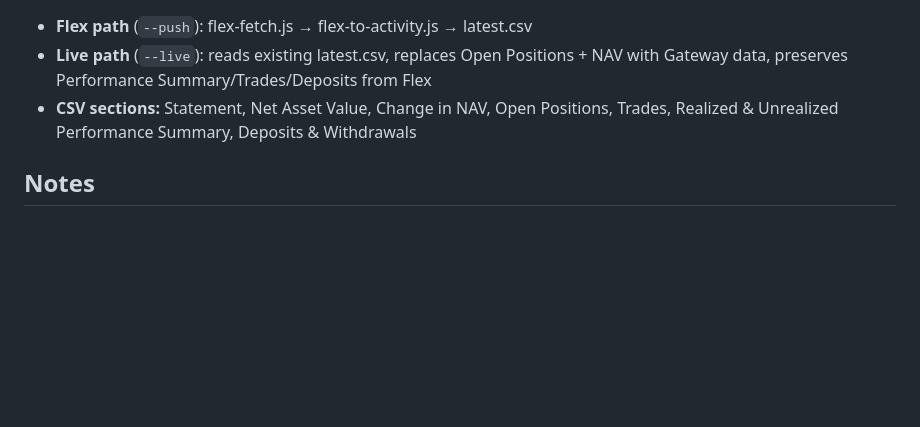
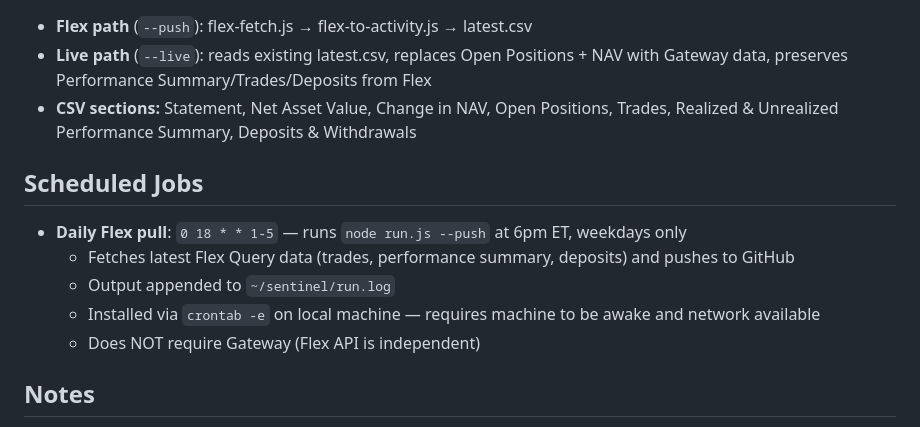
Before and after one commit to lunaman81/sentinel, a Markdown page: CLAUDE.md, the part around the change. GitHub-like rendering; blank space fills up the shorter version.

Commit message:
v2026-03-05-1037 [code] fix P2: schedule daily Flex push at 6pm ET

```diff
--- a/CLAUDE.md
+++ b/CLAUDE.md
@@ -57,6 +57,14 @@ At the start of every session, before touching any code:
 - **Live path** (`--live`): reads existing latest.csv, replaces Open Positions + NAV with Gateway data, preserves Performance Summary/Trades/Deposits from Flex
 - **CSV sections:** Statement, Net Asset Value, Change in NAV, Open Positions, Trades, Realized & Unrealized Performance Summary, Deposits & Withdrawals
 
+## Scheduled Jobs
+
+- **Daily Flex pull**: `0 18 * * 1-5` — runs `node run.js --push` at 6pm ET, weekdays only
+  - Fetches latest Flex Query data (trades, performance summary, deposits) and pushes to GitHub
+  - Output appended to `~/sentinel/run.log`
+  - Installed via `crontab -e` on local machine — requires machine to be awake and network available
+  - Does NOT require Gateway (Flex API is independent)
+
 ## Notes
 
 - AMD is on the Tier 3 blacklist (`BL` array in wheel-dashboard.html) but currently has an open stock position from assignment. Do not remove it from the blacklist — the position is being managed down.
```
Also changed, not shown: CHANGELOG.md (+8 -0 lines).
